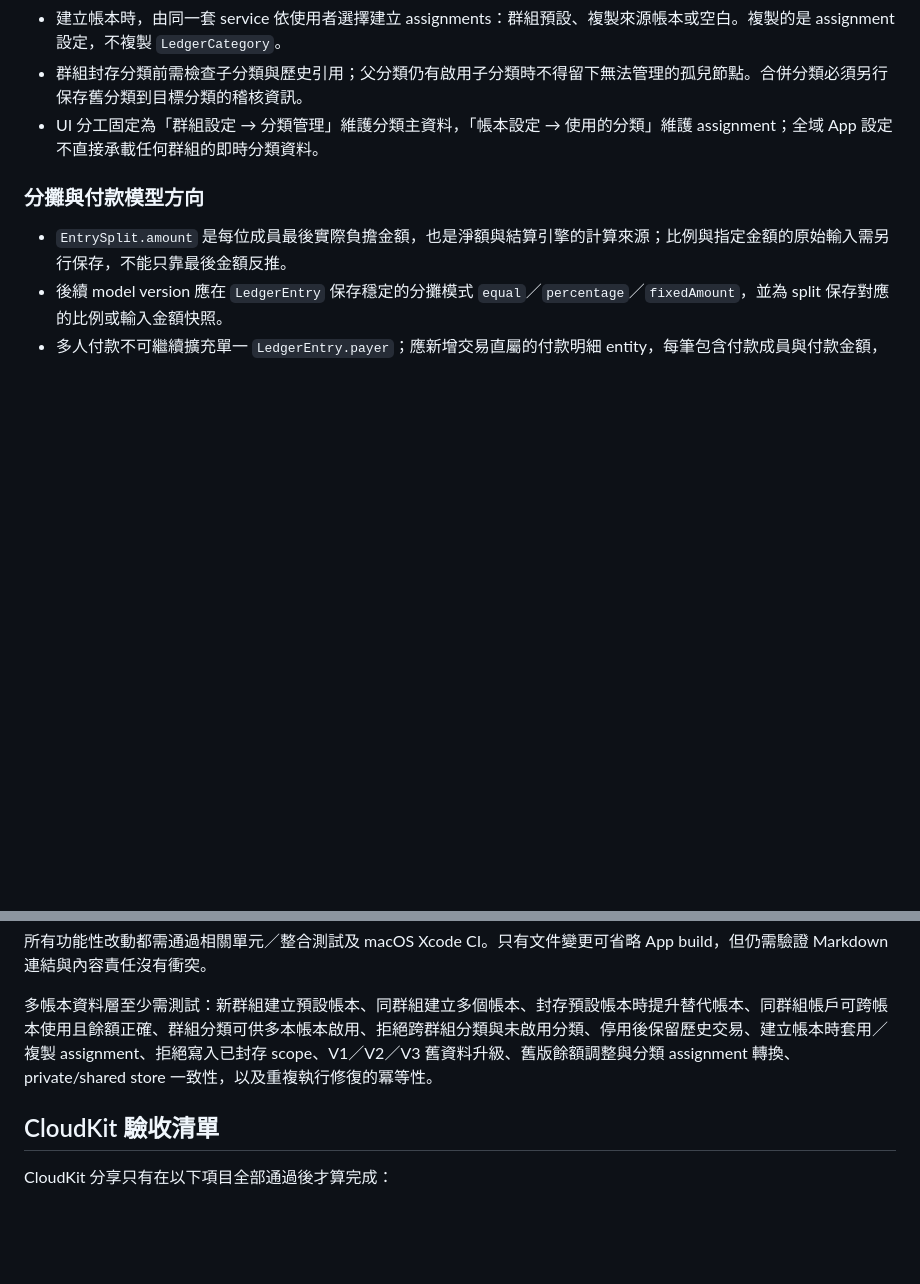
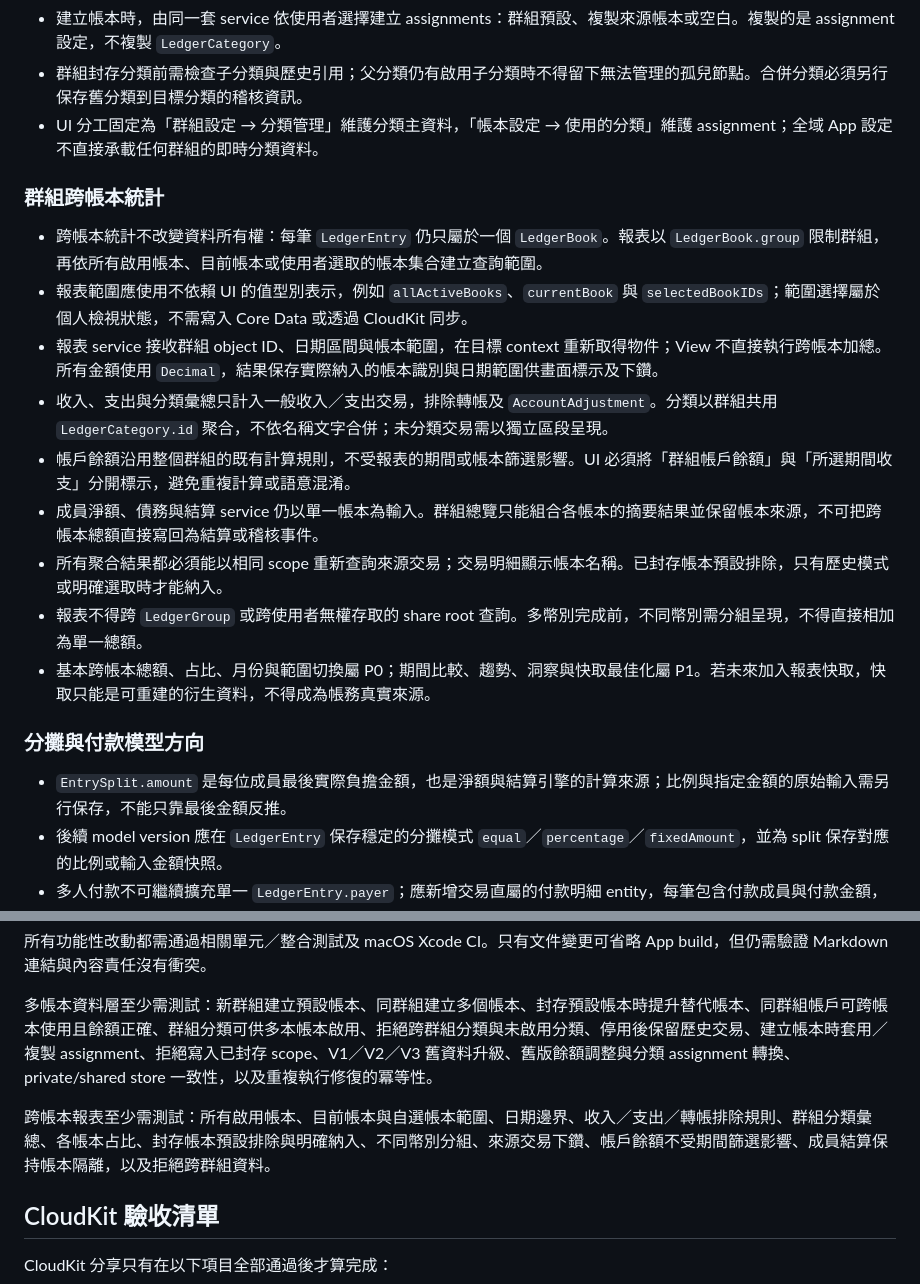
Before and after one commit to shaunchuang/shared-ledger-ios, a Markdown page: Docs/ARCHITECTURE.md, 2 parts joined by grey strips. Rendered like a GitHub page; blank space fills up the shorter version.

Commit message:
Document cross-book reporting architecture

```diff
--- a/Docs/ARCHITECTURE.md
+++ b/Docs/ARCHITECTURE.md
@@ -86,6 +86,18 @@ View 不直接包含同步、結算或複雜帳務計算；可測試的領域規
 - 群組封存分類前需檢查子分類與歷史引用；父分類仍有啟用子分類時不得留下無法管理的孤兒節點。合併分類必須另行保存舊分類到目標分類的稽核資訊。
 - UI 分工固定為「群組設定 → 分類管理」維護分類主資料，「帳本設定 → 使用的分類」維護 assignment；全域 App 設定不直接承載任何群組的即時分類資料。
 
+### 群組跨帳本統計
+
+- 跨帳本統計不改變資料所有權：每筆 `LedgerEntry` 仍只屬於一個 `LedgerBook`。報表以 `LedgerBook.group` 限制群組，再依所有啟用帳本、目前帳本或使用者選取的帳本集合建立查詢範圍。
+- 報表範圍應使用不依賴 UI 的值型別表示，例如 `allActiveBooks`、`currentBook` 與 `selectedBookIDs`；範圍選擇屬於個人檢視狀態，不需寫入 Core Data 或透過 CloudKit 同步。
+- 報表 service 接收群組 object ID、日期區間與帳本範圍，在目標 context 重新取得物件；View 不直接執行跨帳本加總。所有金額使用 `Decimal`，結果保存實際納入的帳本識別與日期範圍供畫面標示及下鑽。
+- 收入、支出與分類彙總只計入一般收入／支出交易，排除轉帳及 `AccountAdjustment`。分類以群組共用 `LedgerCategory.id` 聚合，不依名稱文字合併；未分類交易需以獨立區段呈現。
+- 帳戶餘額沿用整個群組的既有計算規則，不受報表的期間或帳本篩選影響。UI 必須將「群組帳戶餘額」與「所選期間收支」分開標示，避免重複計算或語意混淆。
+- 成員淨額、債務與結算 service 仍以單一帳本為輸入。群組總覽只能組合各帳本的摘要結果並保留帳本來源，不可把跨帳本總額直接寫回為結算或稽核事件。
+- 所有聚合結果都必須能以相同 scope 重新查詢來源交易；交易明細顯示帳本名稱。已封存帳本預設排除，只有歷史模式或明確選取時才能納入。
+- 報表不得跨 `LedgerGroup` 或跨使用者無權存取的 share root 查詢。多幣別完成前，不同幣別需分組呈現，不得直接相加為單一總額。
+- 基本跨帳本總額、占比、月份與範圍切換屬 P0；期間比較、趨勢、洞察與快取最佳化屬 P1。若未來加入報表快取，快取只能是可重建的衍生資料，不得成為帳務真實來源。
+
 ### 分攤與付款模型方向
 
 - `EntrySplit.amount` 是每位成員最後實際負擔金額，也是淨額與結算引擎的計算來源；比例與指定金額的原始輸入需另行保存，不能只靠最後金額反推。
@@ -167,6 +179,8 @@ xcodebuild build-for-testing \
 
 多帳本資料層至少需測試：新群組建立預設帳本、同群組建立多個帳本、封存預設帳本時提升替代帳本、同群組帳戶可跨帳本使用且餘額正確、群組分類可供多本帳本啟用、拒絕跨群組分類與未啟用分類、停用後保留歷史交易、建立帳本時套用／複製 assignment、拒絕寫入已封存 scope、V1／V2／V3 舊資料升級、舊版餘額調整與分類 assignment 轉換、private/shared store 一致性，以及重複執行修復的冪等性。
 
+跨帳本報表至少需測試：所有啟用帳本、目前帳本與自選帳本範圍、日期邊界、收入／支出／轉帳排除規則、群組分類彙總、各帳本占比、封存帳本預設排除與明確納入、不同幣別分組、來源交易下鑽、帳戶餘額不受期間篩選影響、成員結算保持帳本隔離，以及拒絕跨群組資料。
+
 ## CloudKit 驗收清單
 
 CloudKit 分享只有在以下項目全部通過後才算完成：
```
